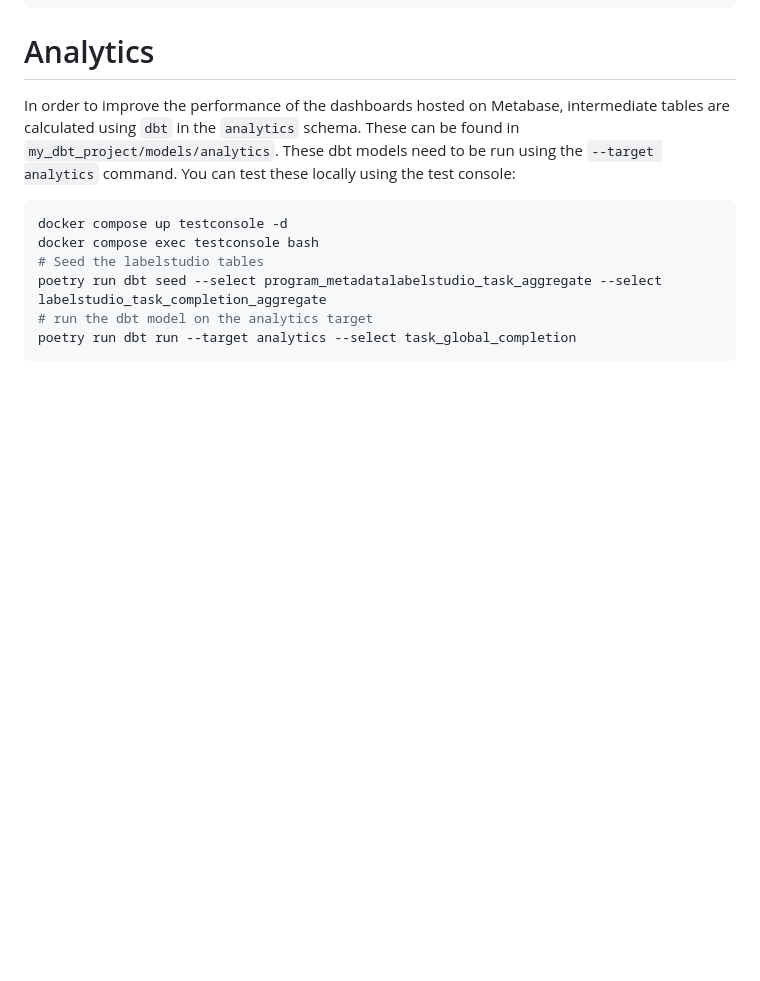
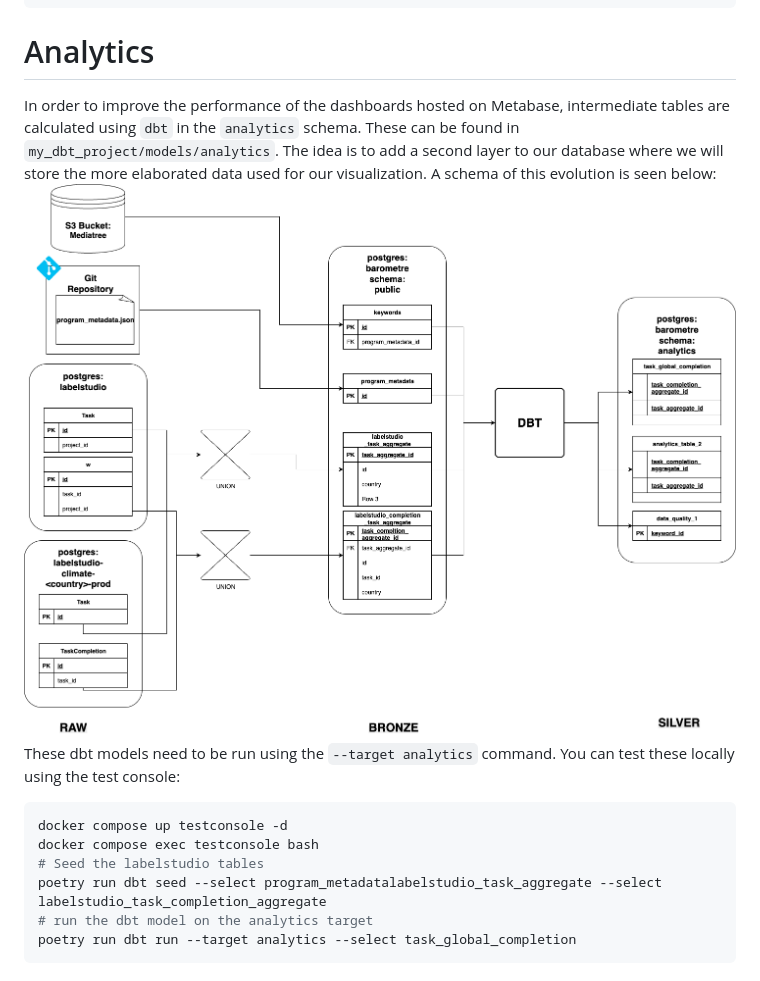
Before and after one commit to dataforgoodfr/quotaclimat, a Markdown page: README.md, the part around the change. GitHub-like rendering; pictures changed too: docs/images/data_tiers.png (added); blank space fills up the shorter version.

Commit message:
add diagram

````diff
--- a/README.md
+++ b/README.md
@@ -563,7 +563,9 @@ poetry run python -m quotaclimat.data_ingestion.labelstudio.ingest_labelstudio
 ```
 
 # Analytics
-In order to improve the performance of the dashboards hosted on Metabase, intermediate tables are calculated using `dbt` in the `analytics` schema. These can be found in `my_dbt_project/models/analytics`. These dbt models need to be run using the `--target analytics` command. You can test these locally using the test console:
+In order to improve the performance of the dashboards hosted on Metabase, intermediate tables are calculated using `dbt` in the `analytics` schema. These can be found in `my_dbt_project/models/analytics`. The idea is to add a second layer to our database where we will store the more elaborated data used for our visualization. A schema of this evolution is seen below:
+![Data tiers diagram](docs/images/data_tiers.png "Data Tiers")
+These dbt models need to be run using the `--target analytics` command. You can test these locally using the test console:
 ```bash
 docker compose up testconsole -d
 docker compose exec testconsole bash
````
